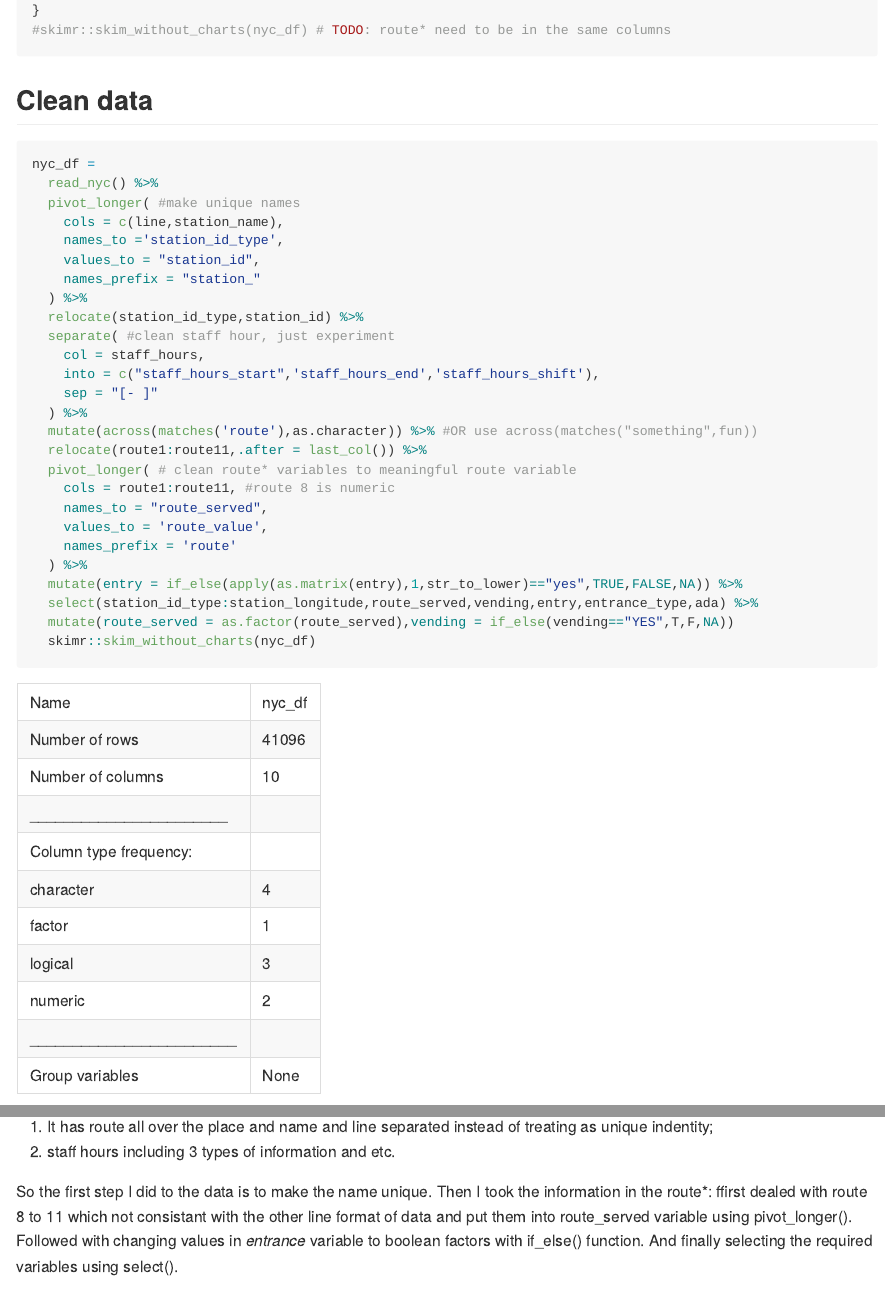
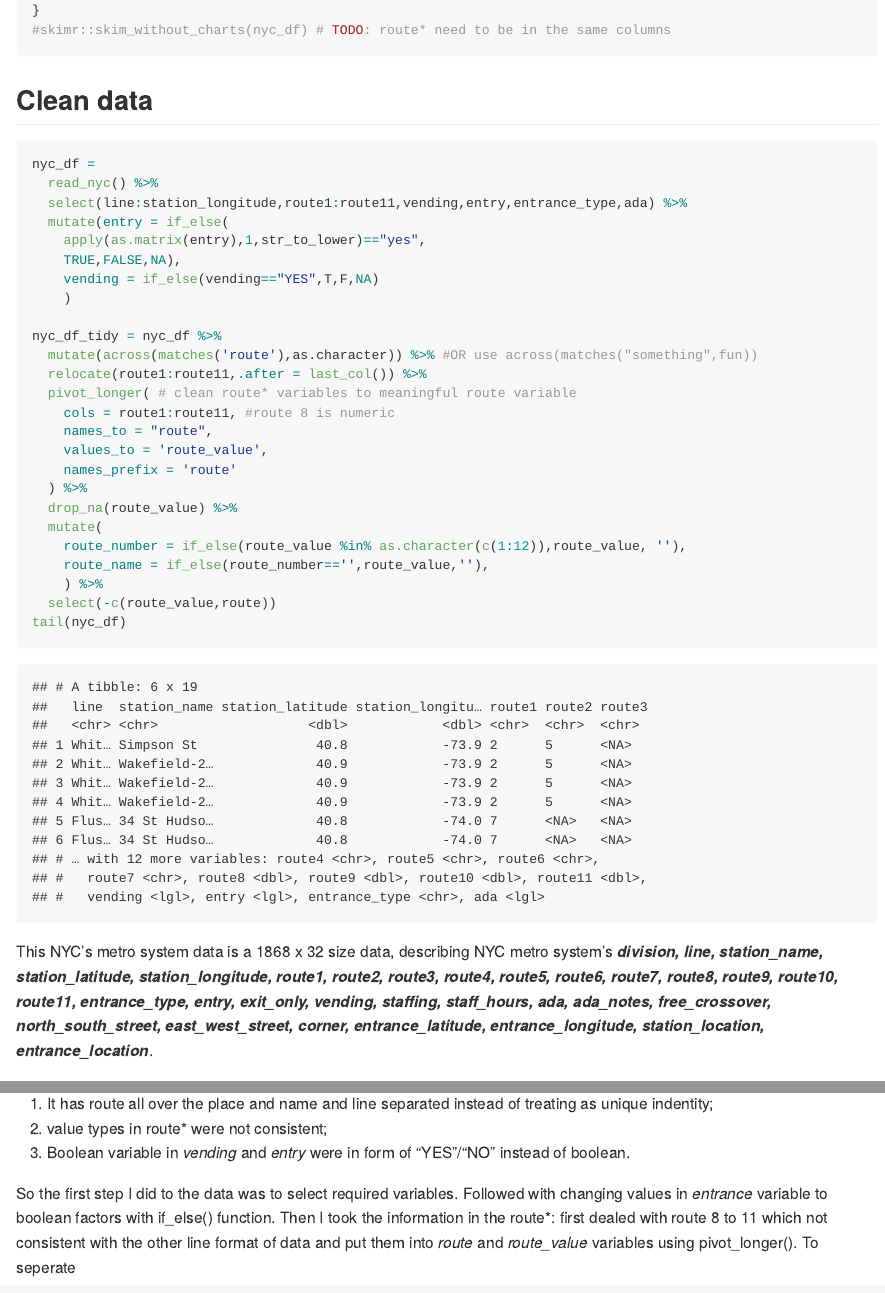
Before and after one commit to zl2974/P8105_hw2_zl2974, an R Markdown document (result/Homework_2.Rmd): the page in a window 1100 px wide, from 2580 px down, and a second part further down, joined at a grey line. The pictures show the output file result/Homework_2.md that the author committed with the source, drawn offline in the style of GitHub.

Commit message:
fix problem 2 logic

````diff
--- a/result/Homework_2.Rmd
+++ b/result/Homework_2.Rmd
@@ -113,39 +113,39 @@ for (i in 1:11){
 ```{r clean_nyc_data,warning=F,message=F}
 nyc_df =
   read_nyc() %>%
-  pivot_longer( #make unique names
-    cols = c(line,station_name),
-    names_to ='station_id_type',
-    values_to = "station_id",
-    names_prefix = "station_"
-  ) %>%
-  relocate(station_id_type,station_id) %>%
-  separate( #clean staff hour, just experiment
-    col = staff_hours,
-    into = c("staff_hours_start",'staff_hours_end','staff_hours_shift'),
-    sep = "[- ]"
-  ) %>%
+  select(line:station_longitude,route1:route11,vending,entry,entrance_type,ada) %>%
+  mutate(entry = if_else(
+    apply(as.matrix(entry),1,str_to_lower)=="yes",
+    TRUE,FALSE,NA),
+    vending = if_else(vending=="YES",T,F,NA)
+    )
+
+nyc_df_tidy = nyc_df %>%
   mutate(across(matches('route'),as.character)) %>% #OR use across(matches("something",fun))
   relocate(route1:route11,.after = last_col()) %>%
   pivot_longer( # clean route* variables to meaningful route variable
     cols = route1:route11, #route 8 is numeric
-    names_to = "route_served",
+    names_to = "route",
     values_to = 'route_value',
     names_prefix = 'route'
   ) %>%
-  mutate(entry = if_else(apply(as.matrix(entry),1,str_to_lower)=="yes",TRUE,FALSE,NA)) %>%
-  select(station_id_type:station_longitude,route_served,vending,entry,entrance_type,ada) %>%
-  mutate(route_served = as.factor(route_served),vending = if_else(vending=="YES",T,F,NA))
-  skimr::skim_without_charts(nyc_df)
+  drop_na(route_value) %>%
+  mutate(
+    route_number = if_else(route_value %in% as.character(c(1:12)),route_value, ''),
+    route_name = if_else(route_number=='',route_value,''),
+    ) %>%
+  select(-c(route_value,route))
+tail(nyc_df)
 ```
 This NYC's metro system data is a `r nrow(read_nyc())` x `r ncol(read_nyc())` size data, describing NYC metro system's **_`r paste(names(read_nyc()),sep = ',')`_**.
 
 The data is not beautiful in all sense:
 
 1. It has route all over the place and name and line separated instead of treating as unique indentity;
-1. staff hours including 3 types of information and etc.
+1. value types in route* were not consistent;
+1. Boolean variable in _vending_ and _entry_ were in form of "YES"/"NO" instead of boolean.
 
-So the first step I did to the data is to make the name unique. Then I took the information in the route*: ffirst dealed with route 8 to 11 which not consistant with the other line format of data and put them into route_served variable using pivot_longer(). Followed with changing values in _entrance_ variable to boolean factors with if_else() function. And finally selecting the required variables using select().
+So the first step I did to the data was to select required variables. Followed with changing values in _entrance_ variable to boolean factors with if_else() function. Then I took the information in the route\*: first dealed with route 8 to 11 which not consistent with the other line format of data and put them into _route_ and *route_value* variables using pivot_longer(). To seperate
 
 The outcome data after piping is a dataset of `r nrow(nyc_df)` x `r ncol(nyc_df)` size dataset, with variables of **_`r names(nyc_df)`_**, and the data with following properties:
 
````
Also changed, not shown: result/Homework_2.md, result/Homework_2.Rmd (9 more changed lines).
